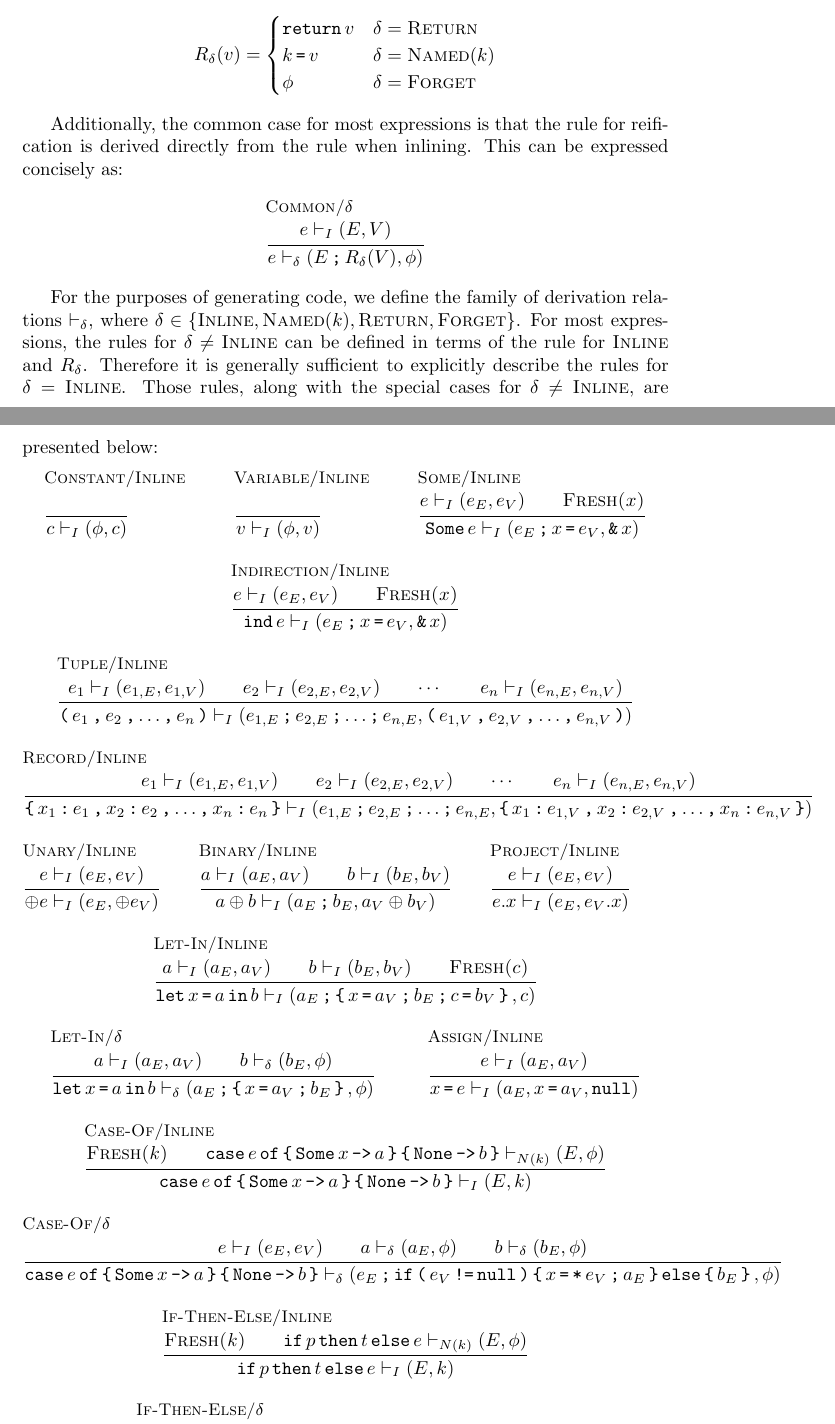
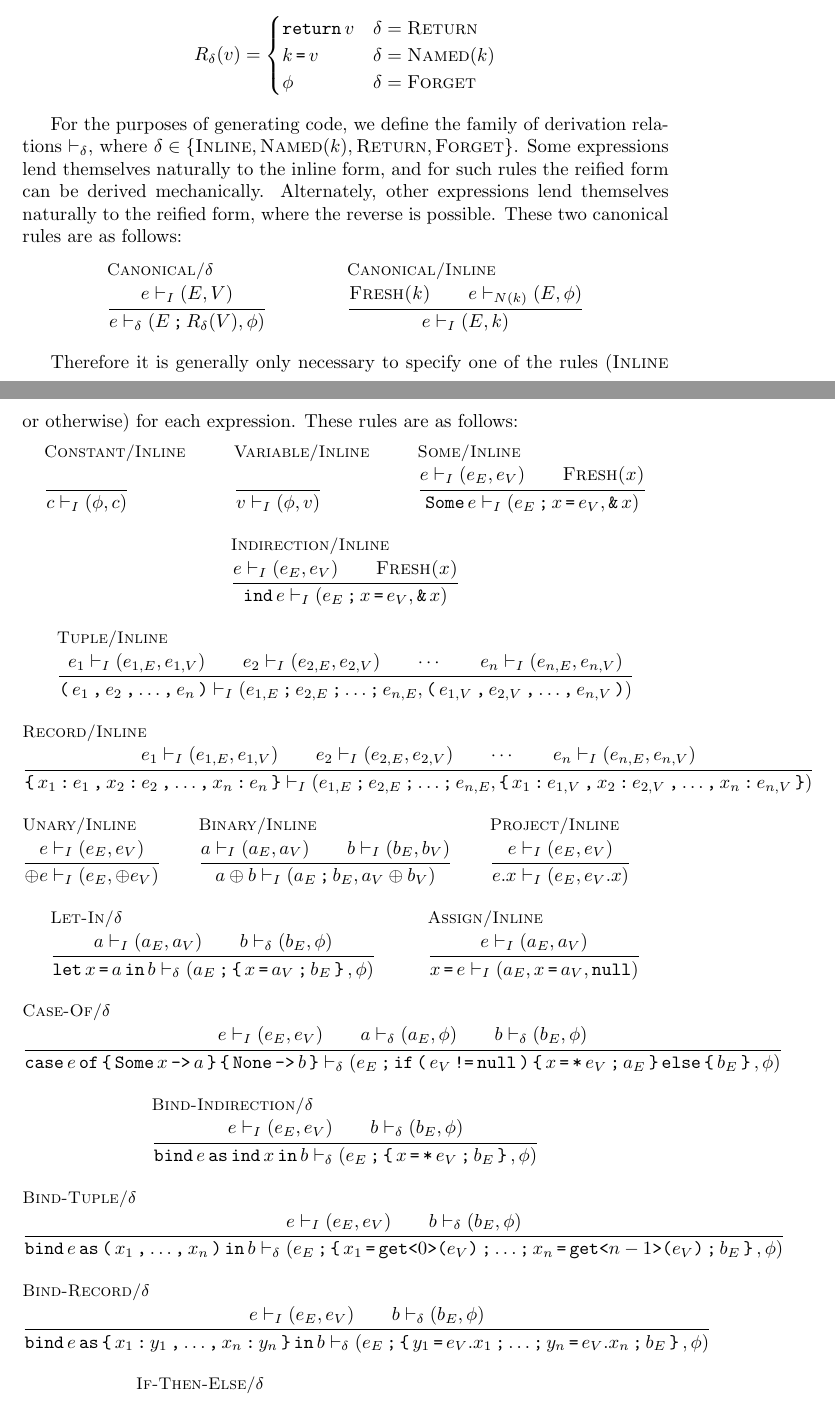
Before and after one commit to DaMSL/K3-Reference, a LaTeX document (K3-Reference.tex): two parts of pages 4 and 5 of 5, joined at a grey line, cut so that both start at the same text. Compiled offline with pdfLaTeX.

Commit message:
Remove extraneous inline rules in favor of common canonical rule.

```diff
--- a/K3-Reference.tex
+++ b/K3-Reference.tex
@@ -157,23 +157,29 @@
         \end{cases}
     \end{align*}
 
-    Additionally, the common case for most expressions is that the rule for reification is derived
-    directly from the rule when inlining. This can be expressed concisely as:
+    For the purposes of generating code, we define the family of derivation relations $\rwD$, where
+    $\delta \in \{\textsc{Inline}, \textsc{Named$(k)$}, \textsc{Return}, \textsc{Forget}\}$. Some
+    expressions lend themselves naturally to the inline form, and for such rules the reified form
+    can be derived mechanically. Alternately, other expressions lend themselves naturally to the
+    reified form, where the reverse is possible. These two canonical rules are as follows:
 %
     \begin{mathpar}
-        \inferrule[Common/$\delta$]{%
+        \inferrule[Canonical/$\delta$]{%
                 e \rwI (E, V)
             }{%
                 e \rwD (E \gtSemi R_\delta(V), \phi)
             }
+
+        \inferrule[Canonical/Inline]{%
+                \Fresh{k} \\
+                e \rw{N(k)} (E, \phi)
+            }{%
+                e \rwI (E, k)
+            }
     \end{mathpar}
 
-    For the purposes of generating code, we define the family of derivation relations $\rwD$, where
-    $\delta \in \{\textsc{Inline}, \textsc{Named$(k)$}, \textsc{Return}, \textsc{Forget}\}$. For
-    most expressions, the rules for $\delta \neq \textsc{Inline}$ can be defined in terms of the
-    rule for \textsc{Inline} and $R_{\delta}$. Therefore it is generally sufficient to explicitly
-    describe the rules for $\delta = \textsc{Inline}$. Those rules, along with the special cases for
-    $\delta \neq \textsc{Inline}$, are presented below:
+    Therefore it is generally only necessary to specify one of the rules (\textsc{Inline} or
+    otherwise) for each expression. These rules are as follows:
 %
     \begin{mathpar}
         \inferrule[Constant/Inline]{%
@@ -247,15 +253,6 @@
             }
 
 
-        \inferrule[Let-In/Inline]{%
-                a \rwI (a_E, a_V) \\
-                b \rwI (b_E, b_V) \\
-                \Fresh{c}
-            }{%
-                \gtLet x \gtAssign a \gtIn b \rwI
-                    (a_E \gtSemi \gtLB x \gtAssign a_V \gtSemi b_E \gtSemi c \gtAssign b_V \gtRB, c)
-            }
-
         \inferrule[Let-In/$\delta$]{%
                 a \rwI (a_E, a_V) \\
                 b \rwD (b_E, \phi)
@@ -270,13 +267,6 @@
                 x \gtAssign e \rwI (a_E, x \gtAssign a_V, \gtNull)
             }
 
-        \inferrule[Case-Of/Inline]{%
-                \Fresh{k} \\
-                \gtCase e \gtOf \gtLB \gtSome x \gtArrow a \gtRB \gtLB \gtNone \gtArrow b \gtRB \rw{N(k)} (E, \phi)
-            }{%
-                \gtCase e \gtOf \gtLB \gtSome x \gtArrow a \gtRB \gtLB \gtNone \gtArrow b \gtRB \rwI (E, k)
-            }
-
         \inferrule[Case-Of/$\delta$]{%
                 e \rwI (e_E, e_V) \\
                 a \rwD (a_E, \phi) \\
@@ -288,13 +278,40 @@
                         \gtLB b_E \gtRB, \phi)
             }
 
-        \inferrule[If-Then-Else/Inline]{%
-                \Fresh{k} \\
-                \gtIf p \gtThen t \gtElse e \rw{N(k)}
-                    (E, \phi)
+        % TODO: Specify that x_1 ... x_n must use the reference form of get, and must be references
+        % themselves.
+        \inferrule[Bind-Indirection/$\delta$]{%
+                e \rwI (e_E, e_V) \\
+                b \rwD (b_E, \phi)
             }{%
-                \gtIf p \gtThen t \gtElse e \rwI
-                    (E, k)
+                \gtBind e \gtAs \gtInd x \gtIn b \rwD
+                    (e_E \gtSemi \gtLB x \gtAssign \gtStar e_V \gtSemi b_E \gtRB, \phi)
+            }
+
+        \inferrule[Bind-Tuple/$\delta$]{%
+                e \rwI (e_E, e_V) \\
+                b \rwD (b_E, \phi)
+            }{%
+                \gtBind e \gtAs \gtLP x_1 \gtComma \ldots \gtComma x_n \gtRP \gtIn b \rwD
+                    (e_E \gtSemi \gtLB
+                        x_1 \gtAssign \ccall{get}{0}{e_V} \gtSemi
+                        \ldots \gtSemi
+                        x_n \gtAssign \ccall{get}{n - 1}{e_V} \gtSemi
+                        b_E
+                    \gtRB, \phi)
+            }
+
+        \inferrule[Bind-Record/$\delta$]{%
+                e \rwI (e_E, e_V) \\
+                b \rwD (b_E, \phi)
+            }{%
+                \gtBind e \gtAs \gtLB x_1 \gtColon y_1 \gtComma \ldots \gtComma x_n \gtColon y_n \gtRB \gtIn b
+                    \rwD (e_E \gtSemi \gtLB
+                        y_1 \gtAssign e_V.x_1 \gtSemi
+                        \ldots \gtSemi
+                        y_n \gtAssign e_V.x_n \gtSemi
+                        b_E
+                    \gtRB, \phi)
             }
 
         \inferrule[If-Then-Else/$\delta$]{%
```
